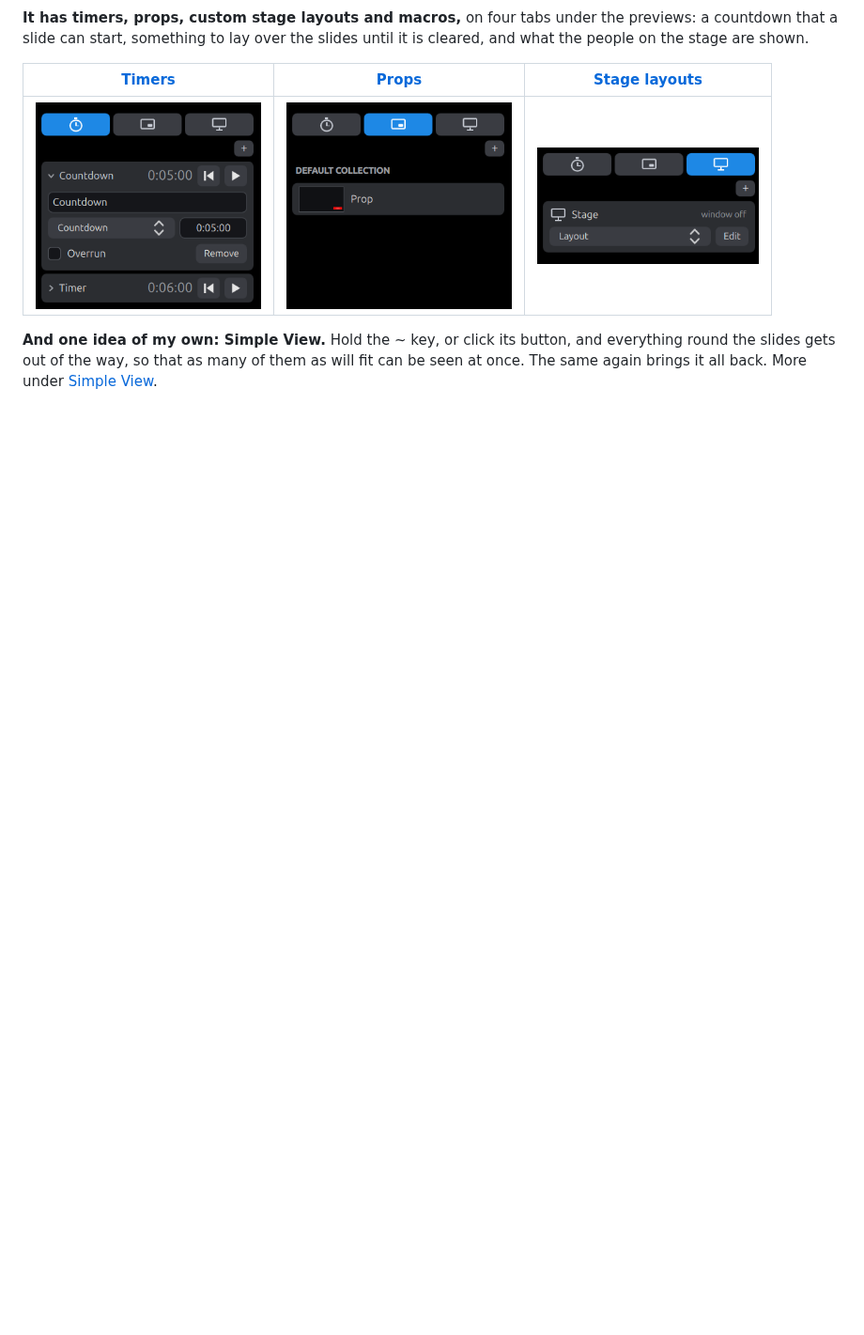
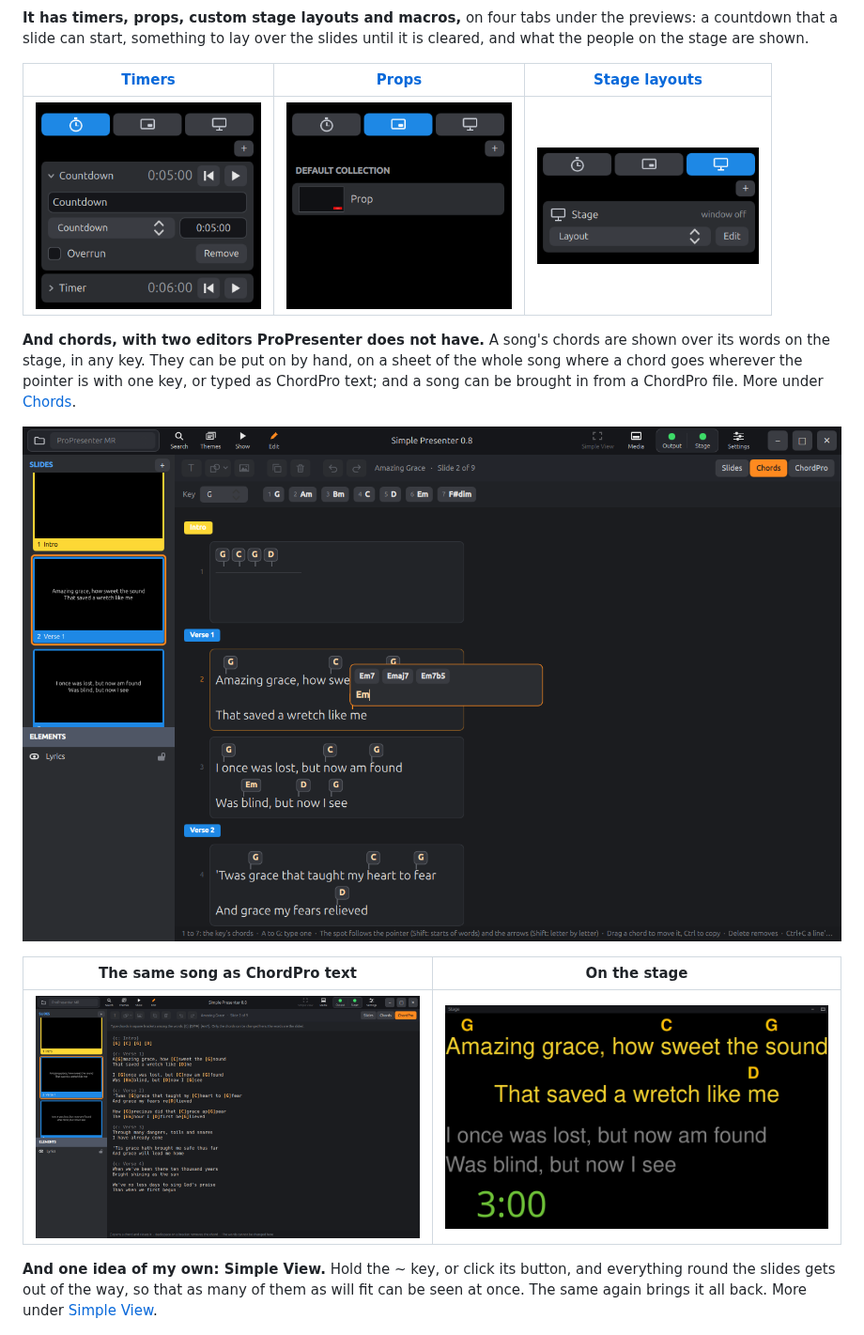
Before and after one commit to greyshirtguy/Simple-Presenter, a Markdown page: README.md, the part around one of its changes. Shown at 94% size. Rendered like a GitHub page; pictures changed too: docs/chord-editor.png (added), docs/chordpro-editor.png (added), docs/stage-chords.png (added); blank space fills up the shorter version.

Commit message:
Add pictures of the chord editors and the stage to the README
They are of a song in the public domain, brought in from a ChordPro
file, and were taken by a script, not by hand.

Co-Authored-By: Claude Opus 5.5 <noreply@anthropic.com>

```diff
--- a/README.md
+++ b/README.md
@@ -84,6 +84,17 @@ cleared, and what the people on the stage are shown.
 | [Timers](#timers) | [Props](#props) | [Stage layouts](#stage-layouts) |
 |:---:|:---:|:---:|
 | <img src="docs/timers.png" width="240" alt="The timers tab: a countdown of five minutes with its settings open, and a second timer under it"> | <img src="docs/props.png" width="240" alt="The props tab: the default collection, with one prop in it"> | <img src="docs/stage-layouts.png" width="236" alt="The stage tab: the stage screen, with the layout it shows picked from a list and a button to edit it"> |
+
+**And chords, with two editors ProPresenter does not have.** A song's chords are shown
+over its words on the stage, in any key. They can be put on by hand, on a sheet of the
+whole song where a chord goes wherever the pointer is with one key, or typed as ChordPro
+text; and a song can be brought in from a ChordPro file. More under [Chords](#chords).
+
+![The chord editor: the song as one sheet, each slide's lines in a card under the name of its group, with the chords in small bubbles over the words they belong to; along the top the song's key and its seven chords on the keys 1 to 7; and over one line a bubble in which a chord is being typed, with the chords it might be going to be offered above it](docs/chord-editor.png)
+
+| The same song as ChordPro text | On the stage |
+|:---:|:---:|
+| <img src="docs/chordpro-editor.png" width="420" alt="The ChordPro editor: the song's words as plain text, each group named in curly brackets and each chord in square brackets, in orange, where it is played"> | <img src="docs/stage-chords.png" width="420" alt="A stage screen: the live slide's two lines in yellow with their chords over the words, the next slide's lines in grey under them, and a countdown"> |
 
 **And one idea of my own: Simple View.** Hold the ~ key, or click its button, and
 everything round the slides gets out of the way, so that as many of them as will fit
```
Also changed, not shown: other parts of README.md (+2 -0 lines), docs/stage-layout-chords.png (added).
